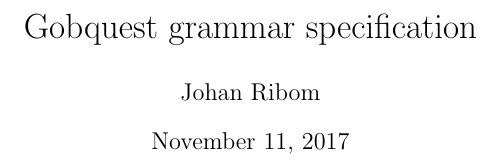
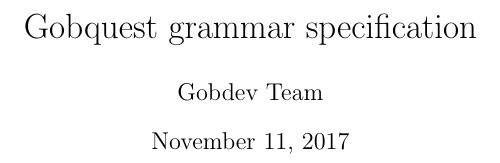
Before and after one commit to Gobdev/gobquest, a LaTeX document (doc/Gobquest Grammar Specification.tex): part of page 1 of 4, cut so that both start at the same text. Compiled offline with pdfLaTeX.

Commit message:
:white_check_mark: Change the author to be less... specific

```diff
--- a/doc/Gobquest Grammar Specification.tex
+++ b/doc/Gobquest Grammar Specification.tex
@@ -1,7 +1,7 @@
 \documentclass[11pt]{article}
 
 \title{Gobquest grammar specification}
-\author{Johan Ribom}
+\author{Gobdev Team}
 \date{\today}
 
 \usepackage[utf8]{inputenc}
```
Also changed, not shown: doc/Gobquest Grammar Specification.pdf.
